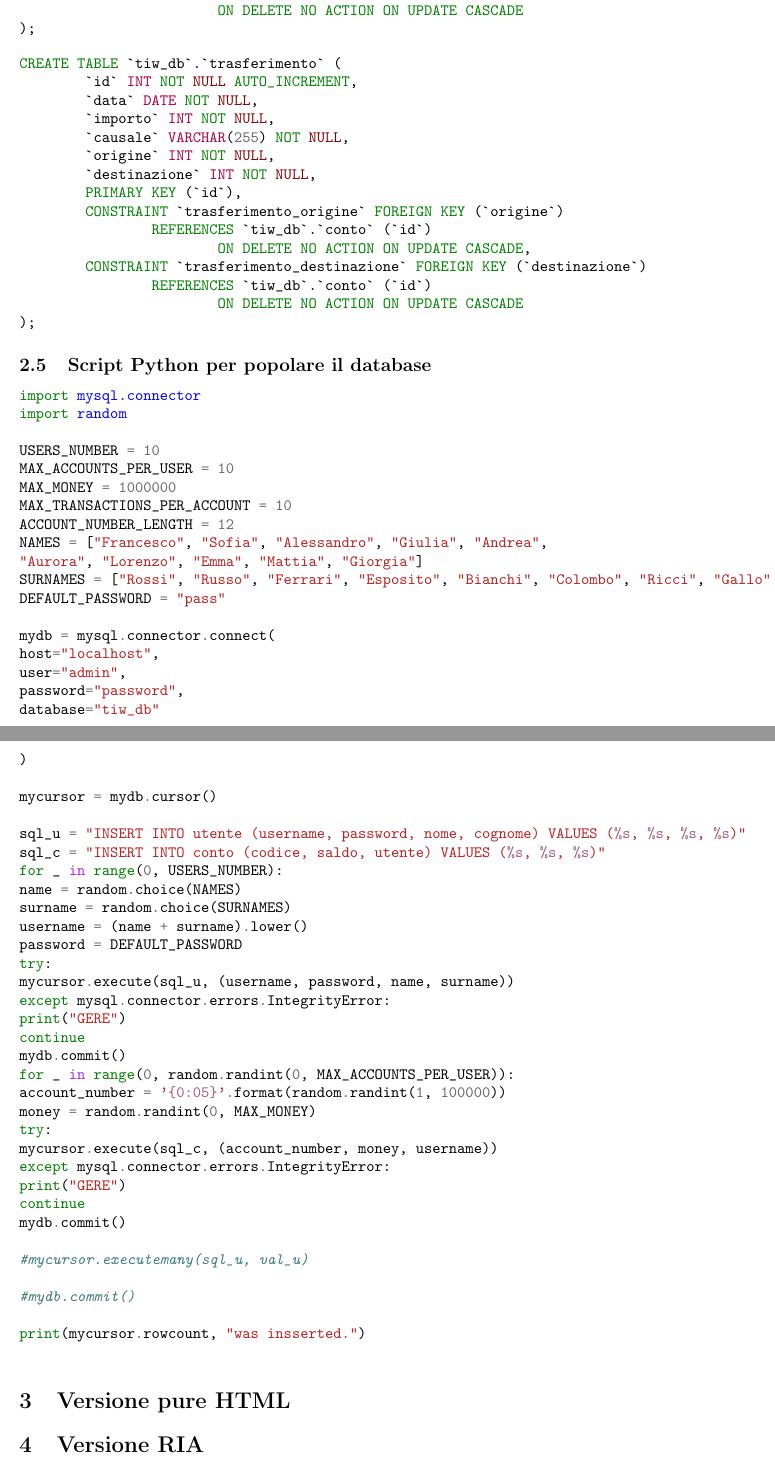
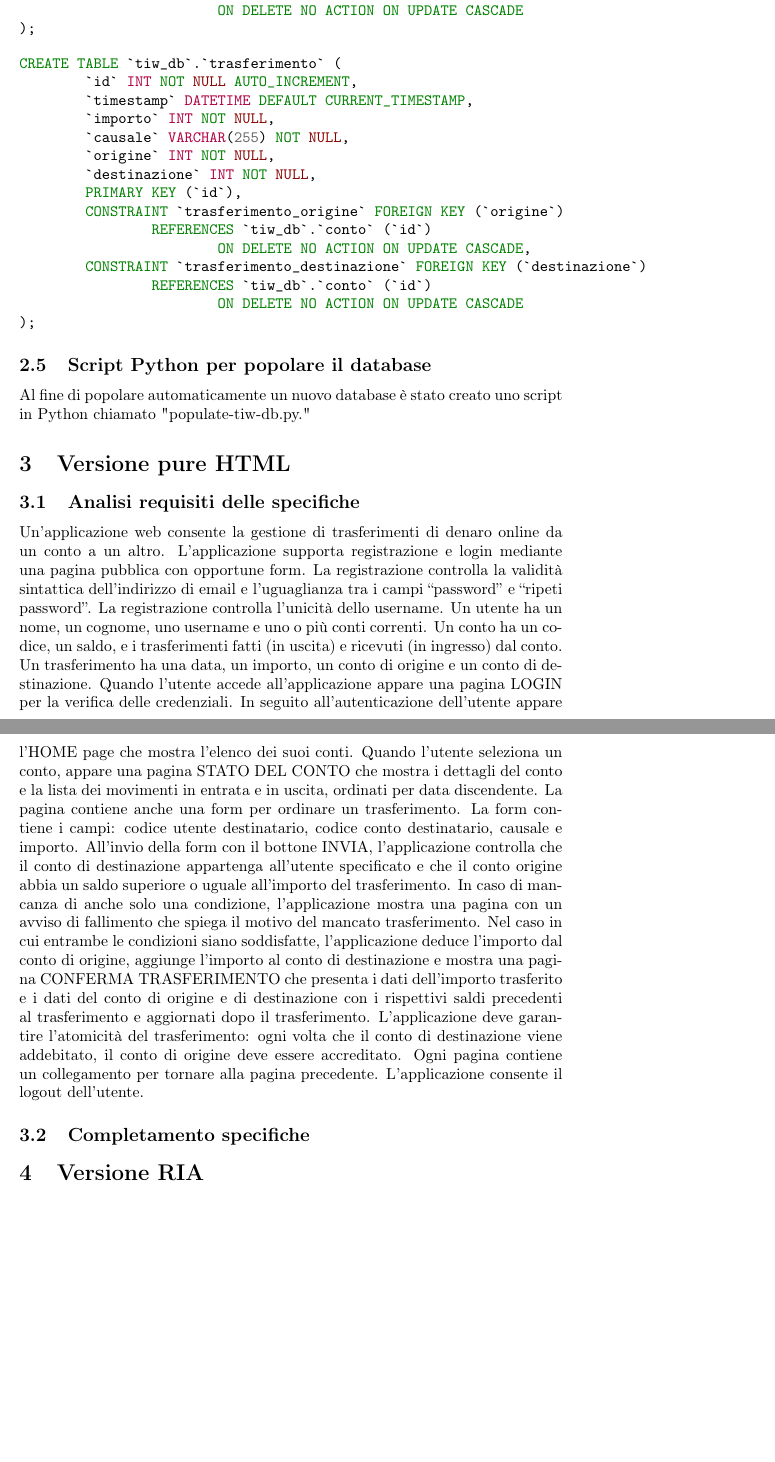
Before and after one commit to riccardo-negri/tiw-2022-Negri, a LaTeX document (docs/documentation.tex): two parts of pages 6 and 7 of 7, joined at a grey line, cut so that both start at the same text, the shorter picture padded with empty space. Compiled offline with pdfLaTeX.

Commit message:
Changed generator and databse schema

```diff
--- a/docs/documentation.tex
+++ b/docs/documentation.tex
@@ -157,10 +157,10 @@ CREATE TABLE `tiw_db`.`utente` (
 \begin{minted}{mysql}
 CREATE TABLE `tiw_db`.`conto` (
 	`id` INT NOT NULL AUTO_INCREMENT,
-	`codice` INT NOT NULL,
+	`codice` INT NOT NULL UNIQUE,
 	`saldo` INT NOT NULL DEFAULT 0,
 	`utente` INT NOT NULL,
-	PRIMARY KEY (`codice`),
+	PRIMARY KEY (`id`),
 	CONSTRAINT `utente_conto` FOREIGN KEY (`utente`)
 		REFERENCES `tiw_db`.`utente` (`id`)
 			ON DELETE NO ACTION ON UPDATE CASCADE
@@ -170,7 +170,7 @@ CREATE TABLE `tiw_db`.`conto` (
 \begin{minted}{mysql}
 CREATE TABLE `tiw_db`.`trasferimento` (
 	`id` INT NOT NULL AUTO_INCREMENT,
-	`data` DATE NOT NULL,
+	`timestamp` DATETIME DEFAULT CURRENT_TIMESTAMP,
 	`importo` INT NOT NULL,
 	`causale` VARCHAR(255) NOT NULL,
 	`origine` INT NOT NULL,
@@ -186,60 +186,38 @@ CREATE TABLE `tiw_db`.`trasferimento` (
 \end{minted}
 
 \subsection{Script Python per popolare il database}
-\begin{minted}{python}
-import mysql.connector
-import random
+Al fine di popolare automaticamente un nuovo database è stato creato uno script in Python chiamato "populate-tiw-db.py."
 
-USERS_NUMBER = 10
-MAX_ACCOUNTS_PER_USER = 10
-MAX_MONEY = 1000000
-MAX_TRANSACTIONS_PER_ACCOUNT = 10
-ACCOUNT_NUMBER_LENGTH = 12
-NAMES = ["Francesco", "Sofia", "Alessandro", "Giulia", "Andrea",
-"Aurora", "Lorenzo", "Emma", "Mattia", "Giorgia"]
-SURNAMES = ["Rossi", "Russo", "Ferrari", "Esposito", "Bianchi", "Colombo", "Ricci", "Gallo", "Conti", "Giordano"]
-DEFAULT_PASSWORD = "pass"
+\section{Versione pure HTML}
 
-mydb = mysql.connector.connect(
-host="localhost",
-user="admin",
-password="password",
-database="tiw_db"
-)
+\subsection{Analisi requisiti delle specifiche}
+Un’applicazione web consente la gestione di trasferimenti di denaro online da un conto a un
+altro. L’applicazione supporta registrazione e login mediante una pagina pubblica con
+opportune form. La registrazione controlla la validità sintattica dell’indirizzo di email e
+l’uguaglianza tra i campi “password” e “ripeti password”. La registrazione controlla l’unicità
+dello username. Un utente ha un nome, un cognome, uno username e uno o più conti correnti.
+Un conto ha un codice, un saldo, e i trasferimenti fatti (in uscita) e ricevuti (in ingresso) dal
+conto. Un trasferimento ha una data, un importo, un conto di origine e un conto di destinazione.
+Quando l’utente accede all’applicazione appare una pagina LOGIN per la verifica delle
+credenziali. In seguito all’autenticazione dell’utente appare l’HOME page che mostra l’elenco
+dei suoi conti. Quando l’utente seleziona un conto, appare una pagina STATO DEL CONTO
+che mostra i dettagli del conto e la lista dei movimenti in entrata e in uscita, ordinati per data
+discendente. La pagina contiene anche una form per ordinare un trasferimento. La form
+contiene i campi: codice utente destinatario, codice conto destinatario, causale e importo.
+All’invio della form con il bottone INVIA, l’applicazione controlla che il conto di destinazione
+appartenga all’utente specificato e che il conto origine abbia un saldo superiore o uguale
+all’importo del trasferimento. In caso di mancanza di anche solo una condizione, l’applicazione
+mostra una pagina con un avviso di fallimento che spiega il motivo del mancato trasferimento.
+Nel caso in cui entrambe le condizioni siano soddisfatte, l’applicazione deduce l’importo dal
+conto di origine, aggiunge l’importo al conto di destinazione e mostra una pagina CONFERMA
+TRASFERIMENTO che presenta i dati dell’importo trasferito e i dati del conto di origine e di
+destinazione con i rispettivi saldi precedenti al trasferimento e aggiornati dopo il trasferimento.
+L’applicazione deve garantire l’atomicità del trasferimento: ogni volta che il conto di
+destinazione viene addebitato, il conto di origine deve essere accreditato. Ogni pagina
+contiene un collegamento per tornare alla pagina precedente. L’applicazione consente il
+logout dell’utente.
 
-mycursor = mydb.cursor()
-
-sql_u = "INSERT INTO utente (username, password, nome, cognome) VALUES (%s, %s, %s, %s)"
-sql_c = "INSERT INTO conto (codice, saldo, utente) VALUES (%s, %s, %s)"
-for _ in range(0, USERS_NUMBER):
-name = random.choice(NAMES)
-surname = random.choice(SURNAMES)
-username = (name + surname).lower()
-password = DEFAULT_PASSWORD
-try:
-mycursor.execute(sql_u, (username, password, name, surname))
-except mysql.connector.errors.IntegrityError:
-print("GERE")
-continue
-mydb.commit()
-for _ in range(0, random.randint(0, MAX_ACCOUNTS_PER_USER)):
-account_number = '{0:05}'.format(random.randint(1, 100000))
-money = random.randint(0, MAX_MONEY)
-try:
-mycursor.execute(sql_c, (account_number, money, username))
-except mysql.connector.errors.IntegrityError:
-print("GERE")
-continue
-mydb.commit()
-
-#mycursor.executemany(sql_u, val_u)
-
-#mydb.commit()
-
-print(mycursor.rowcount, "was insserted.")
-
-\end{minted}
-\section{Versione pure HTML}
+\subsection{Completamento specifiche}
 
 \section{Versione RIA}
 
```
Also changed, not shown: docs/documentation.pdf, docs/documentation.tex (2 more changed lines), 2 other files.
